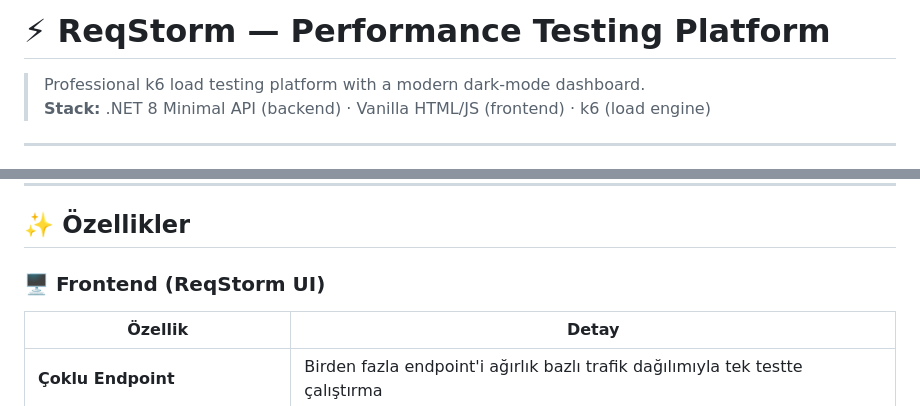
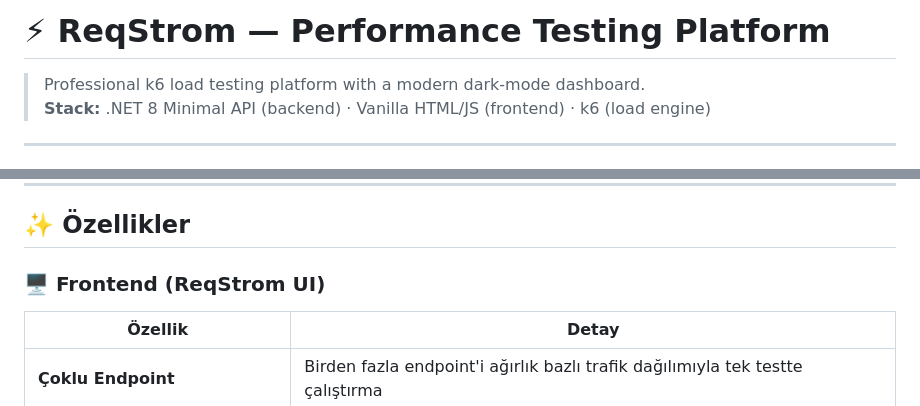
Before and after one commit to Erenleite/reqstrom, a Markdown page: README.md, 2 parts joined by grey strips. Drawn GitHub-style.

Commit message:
fix: rename ReqStorm to ReqStrom in README

```diff
--- a/README.md
+++ b/README.md
@@ -1,4 +1,4 @@
-# ⚡ ReqStorm — Performance Testing Platform
+# ⚡ ReqStrom — Performance Testing Platform
 
 > Professional k6 load testing platform with a modern dark-mode dashboard.
 > **Stack:** .NET 8 Minimal API (backend) · Vanilla HTML/JS (frontend) · k6 (load engine)
@@ -225,7 +225,7 @@ p50 (Median) · p75 · p80 · p90 · p95 · p99 · Custom (1-99)
 
 ## ✨ Özellikler
 
-### 🖥 Frontend (ReqStorm UI)
+### 🖥 Frontend (ReqStrom UI)
 
 | Özellik | Detay |
 |---------|-------|
```
